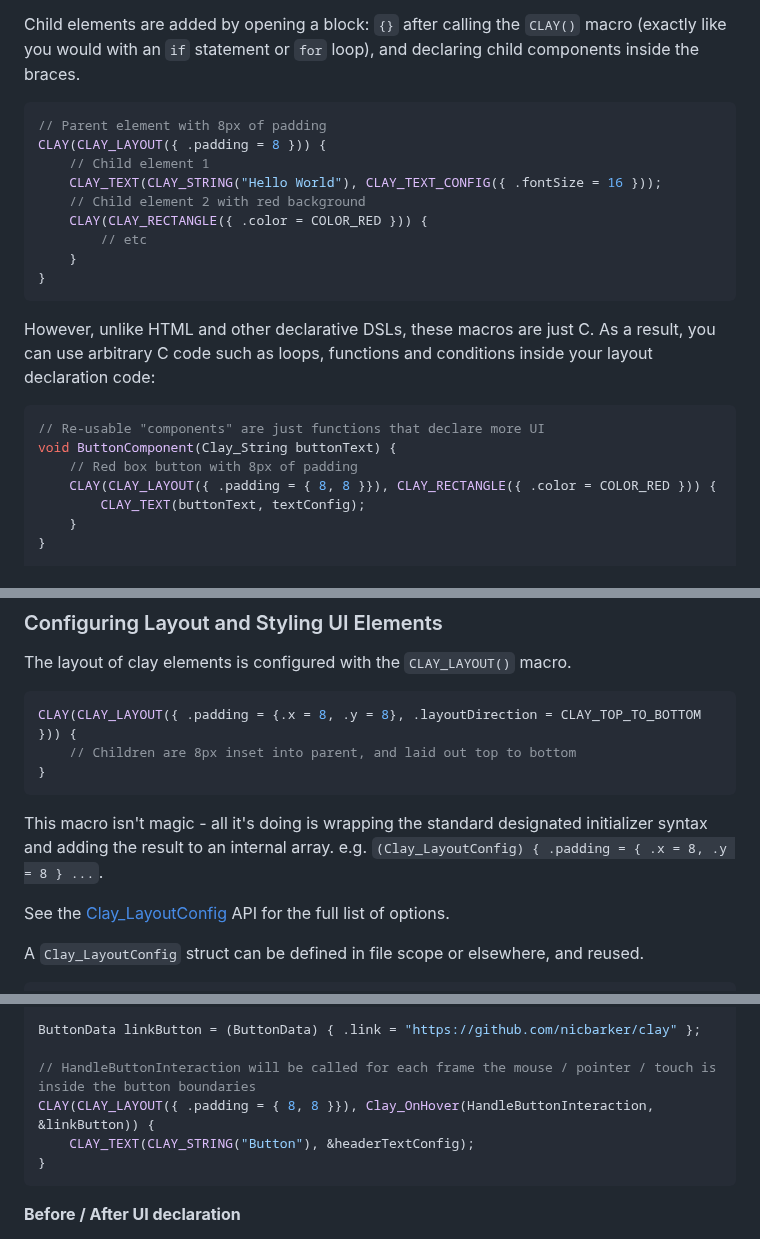
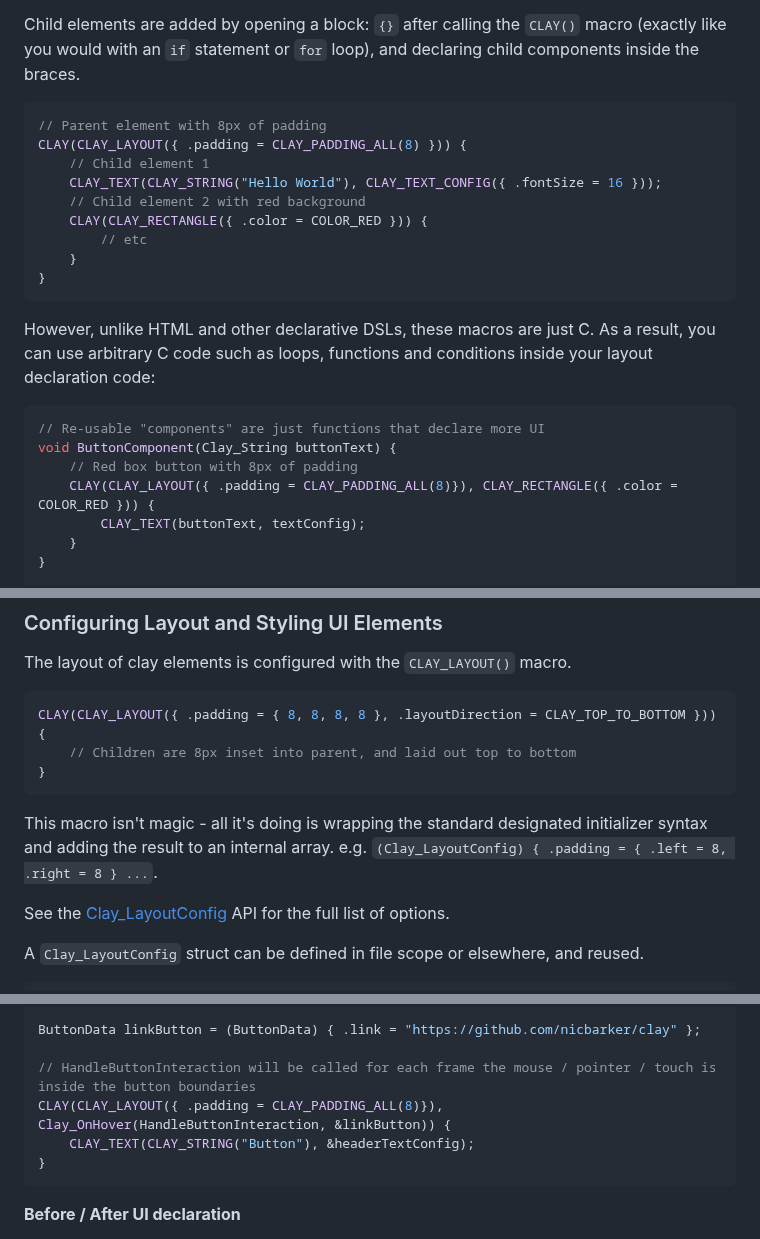
Before and after one commit to nicbarker/clay, a Markdown page: README.md, 3 parts joined by grey strips. Drawn GitHub-style.

````diff
--- a/README.md
+++ b/README.md
@@ -218,7 +218,7 @@ Clay UIs are built using the C macro `CLAY()`. This macro creates a new empty el
 Child elements are added by opening a block: `{}` after calling the `CLAY()` macro (exactly like you would with an `if` statement or `for` loop), and declaring child components inside the braces.
 ```C
 // Parent element with 8px of padding
-CLAY(CLAY_LAYOUT({ .padding = 8 })) {
+CLAY(CLAY_LAYOUT({ .padding = CLAY_PADDING_ALL(8) })) {
     // Child element 1
     CLAY_TEXT(CLAY_STRING("Hello World"), CLAY_TEXT_CONFIG({ .fontSize = 16 }));
     // Child element 2 with red background
@@ -233,7 +233,7 @@ However, unlike HTML and other declarative DSLs, these macros are just C. As a r
 // Re-usable "components" are just functions that declare more UI
 void ButtonComponent(Clay_String buttonText) {
     // Red box button with 8px of padding
-    CLAY(CLAY_LAYOUT({ .padding = { 8, 8 }}), CLAY_RECTANGLE({ .color = COLOR_RED })) {
+    CLAY(CLAY_LAYOUT({ .padding = CLAY_PADDING_ALL(8)}), CLAY_RECTANGLE({ .color = COLOR_RED })) {
         CLAY_TEXT(buttonText, textConfig);
     }
 }
@@ -259,11 +259,11 @@ CLAY(CLAY_LAYOUT({ .layoutDirection = CLAY_TOP_TO_BOTTOM })) {
 ### Configuring Layout and Styling UI Elements
 The layout of clay elements is configured with the `CLAY_LAYOUT()` macro.
 ```C
-CLAY(CLAY_LAYOUT({ .padding = {.x = 8, .y = 8}, .layoutDirection = CLAY_TOP_TO_BOTTOM })) {
+CLAY(CLAY_LAYOUT({ .padding = { 8, 8, 8, 8 }, .layoutDirection = CLAY_TOP_TO_BOTTOM })) {
     // Children are 8px inset into parent, and laid out top to bottom
 }
 ```
-This macro isn't magic - all it's doing is wrapping the standard designated initializer syntax and adding the result to an internal array. e.g. `(Clay_LayoutConfig) { .padding = { .x = 8, .y = 8 } ...`.
+This macro isn't magic - all it's doing is wrapping the standard designated initializer syntax and adding the result to an internal array. e.g. `(Clay_LayoutConfig) { .padding = { .left = 8, .right = 8 } ...`.
 
 See the [Clay_LayoutConfig](#clay_layout) API for the full list of options.
 
@@ -333,7 +333,7 @@ void HandleButtonInteraction(Clay_ElementId elementId, Clay_PointerData pointerI
 ButtonData linkButton = (ButtonData) { .link = "https://github.com/nicbarker/clay" };
 
 // HandleButtonInteraction will be called for each frame the mouse / pointer / touch is inside the button boundaries
-CLAY(CLAY_LAYOUT({ .padding = { 8, 8 }}), Clay_OnHover(HandleButtonInteraction, &linkButton)) {
+CLAY(CLAY_LAYOUT({ .padding = CLAY_PADDING_ALL(8)}), Clay_OnHover(HandleButtonInteraction, &linkButton)) {
     CLAY_TEXT(CLAY_STRING("Button"), &headerTextConfig);
 }
 ```
````
Also changed, not shown: other parts of README.md (+16 -16 lines).
